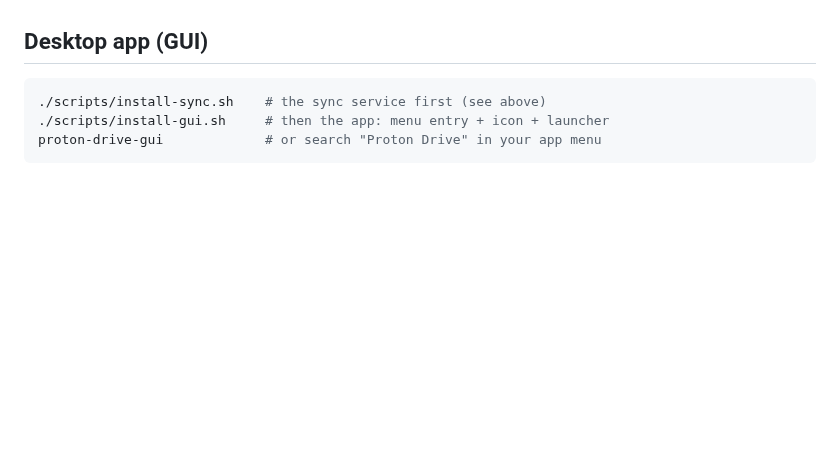
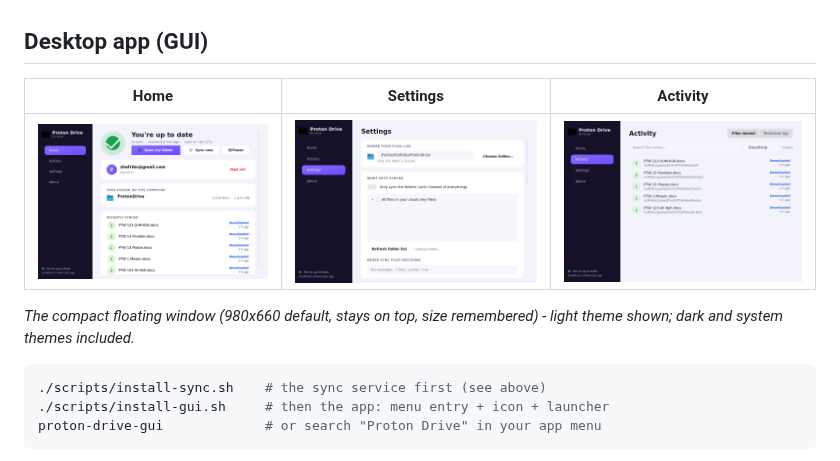
Before and after one commit to zhafribs/Proton-Drive-Linux-Cli, a Markdown page: README.md, the part around the change. GitHub-like rendering; pictures changed too: docs/screenshots/activity.png (added), docs/screenshots/home.png (added), docs/screenshots/settings.png (added); blank space fills up the shorter version.

Commit message:
repo: README screenshots (home/settings/activity), compact default 980x660 fits every theme, About hero wraps - all pages zero horizontal overflow in light and dark

````diff
--- a/README.md
+++ b/README.md
@@ -73,6 +73,13 @@ the fast path). Uninstall:
 Settings live in `~/.config/proton-sync.conf` - edit by hand or with the app.
 
 ## Desktop app (GUI)
+
+| Home | Settings | Activity |
+|:---:|:---:|:---:|
+| ![Home](docs/screenshots/home.png) | ![Settings](docs/screenshots/settings.png) | ![Activity](docs/screenshots/activity.png) |
+
+*The compact floating window (980x660 default, stays on top, size remembered) -
+light theme shown; dark and system themes included.*
 
 ```bash
 ./scripts/install-sync.sh    # the sync service first (see above)
````
Also changed, not shown: 1 other file.
